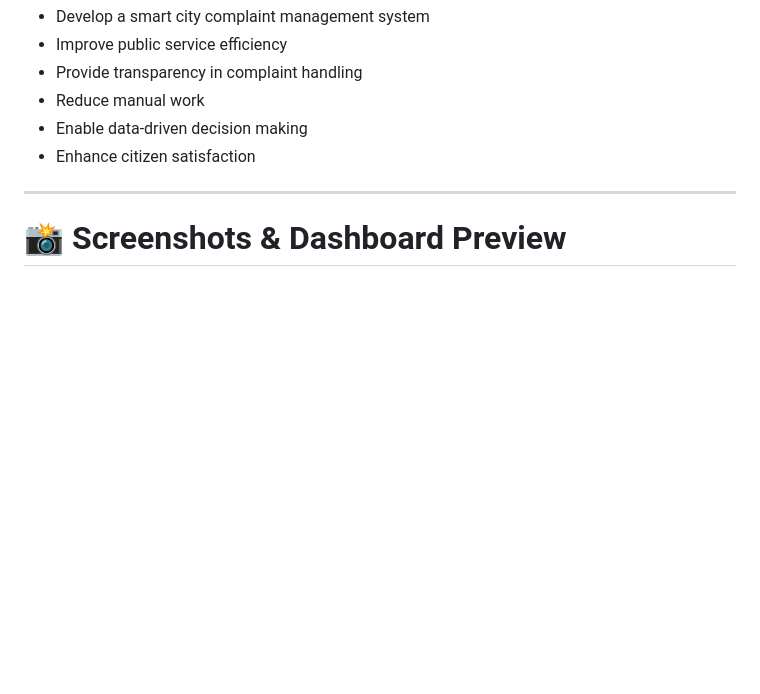
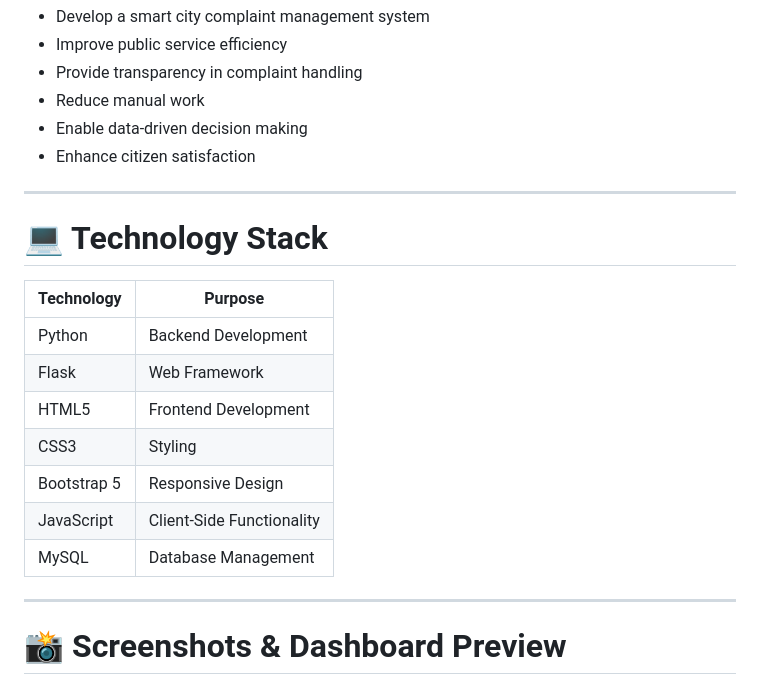
Before and after one commit to shrikantdhokare07-source/smart_city_problem_reporting, a Markdown page: README.md, the part around the change. GitHub-like rendering; blank space fills up the shorter version.

Commit message:
Update README.md
Signed-off-by: Shrikant Dhokare <261981949+shrikantdhokare07-source@users.noreply.github.com>

```diff
--- a/README.md
+++ b/README.md
@@ -81,6 +81,20 @@ This platform solves these problems using:
 
 ---
 
+# 💻 Technology Stack
+
+| Technology | Purpose |
+|------------|---------|
+| Python | Backend Development |
+| Flask | Web Framework |
+| HTML5 | Frontend Development |
+| CSS3 | Styling |
+| Bootstrap 5 | Responsive Design |
+| JavaScript | Client-Side Functionality |
+| MySQL | Database Management |
+
+---
+
 # 📸 Screenshots & Dashboard Preview
 ## 🏠 Home Page
 
```
